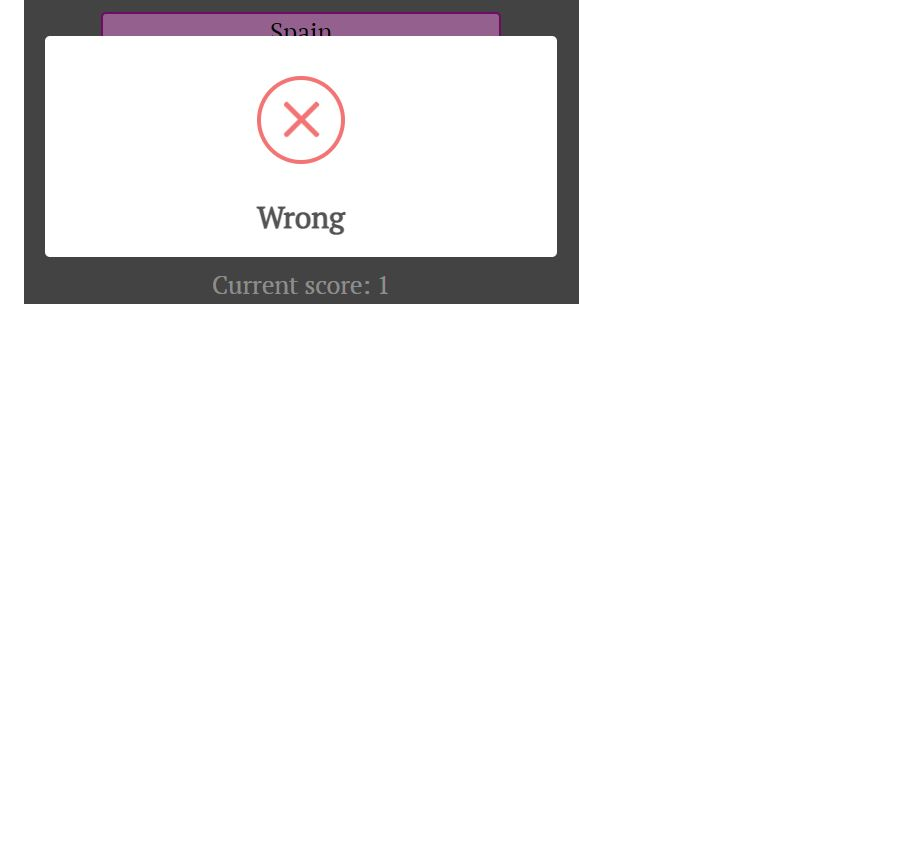
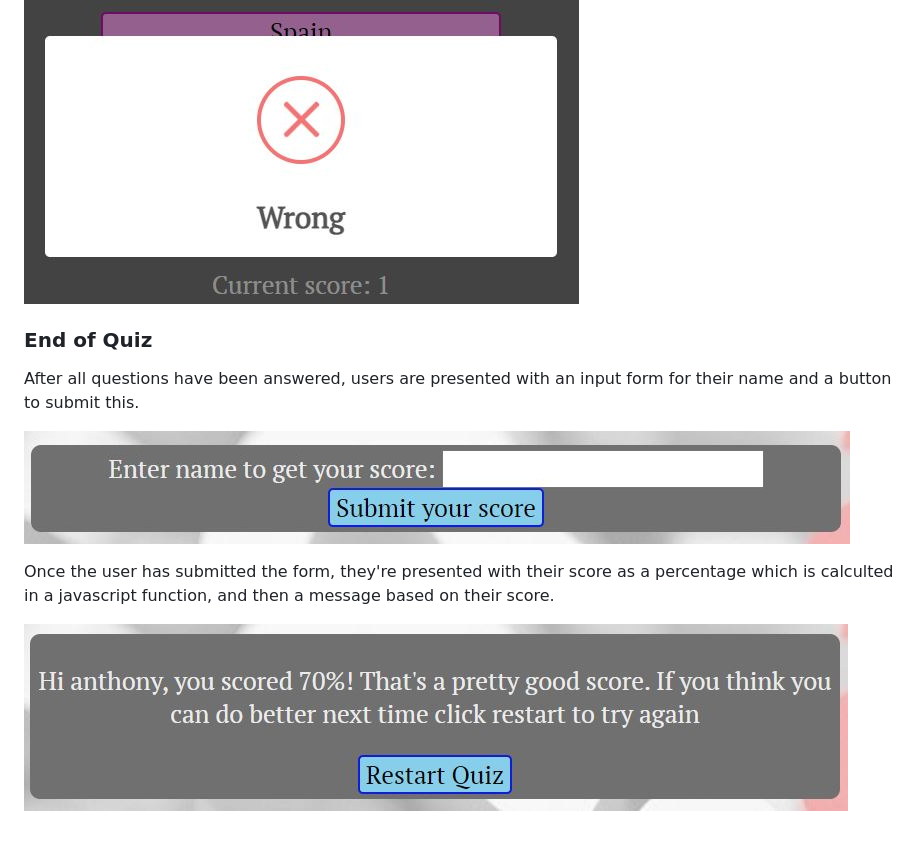
Before and after one commit to anthonyjn08/2021-in-a-quiz, a Markdown page: README.md, the part around the change. Drawn GitHub-style; pictures changed too: docs/screenshots/final-score-message.jpg (added), docs/screenshots/submission-form.jpg (added); blank space fills up the shorter version.

Commit message:
Add end of quiz to features section of readme

```diff
--- a/README.md
+++ b/README.md
@@ -28,3 +28,13 @@ When the user selects an answer, they're presented with a sweet alert pop up inf
 
 ![Correct Answer](docs/screenshots/correct-answer.jpg)
 ![Incorrect Answer](docs/screenshots/incorrect-answer.jpg)
+
+### **End of Quiz**
+
+After all questions have been answered, users are presented with an input form for their name and a button to submit this.
+
+![Submission Form](docs/screenshots/submission-form.jpg)
+
+Once the user has submitted the form, they're presented with their score as a percentage which is calculted in a javascript function, and then a message based on their score.
+
+![End of Quiz Message](docs/screenshots/final-score-message.jpg)
```
Also changed, not shown: 1 other file.
